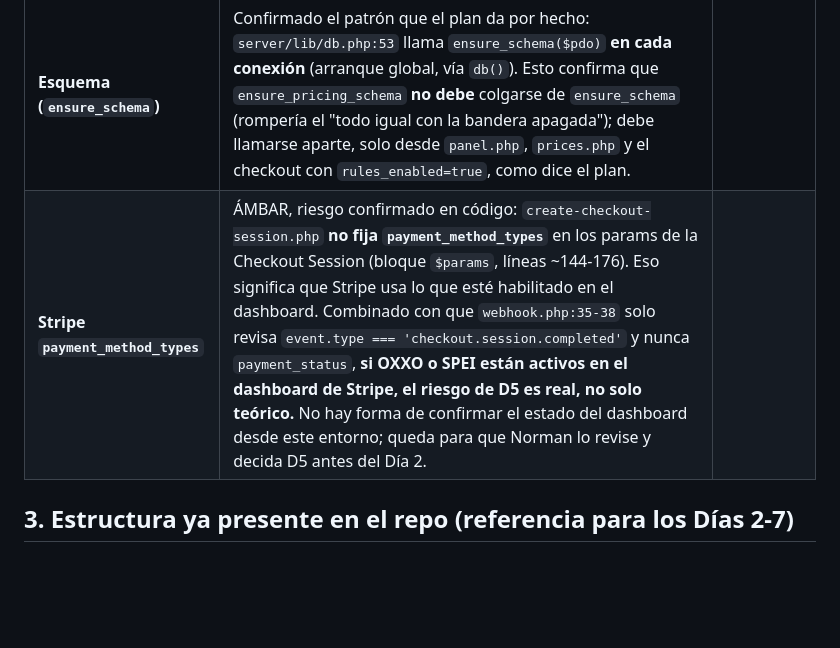
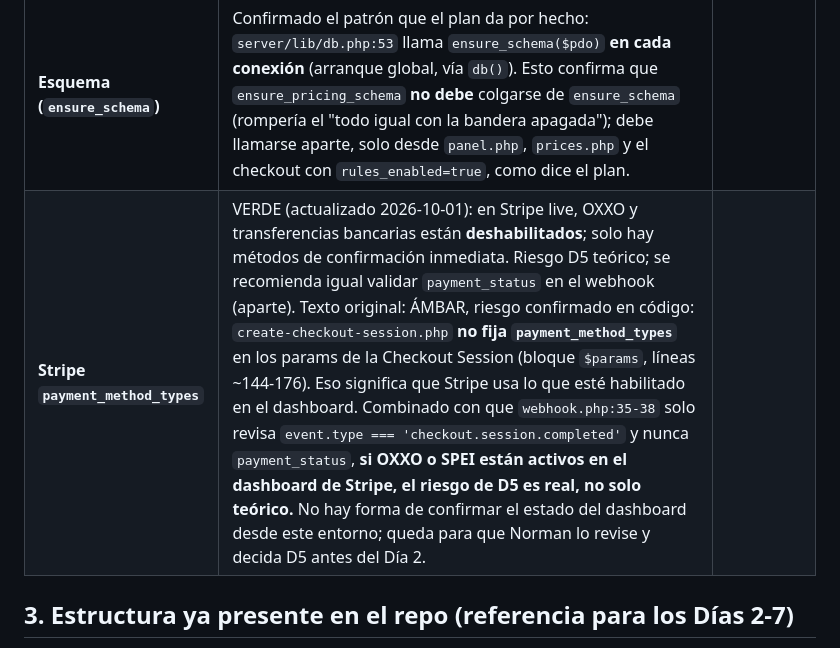
Before and after one commit to easymktok-ops/repo, a Markdown page: docs/preflight-tarifas.md, the part around the change. GitHub-like rendering; blank space fills up the shorter version.

```diff
--- a/docs/preflight-tarifas.md
+++ b/docs/preflight-tarifas.md
@@ -37,7 +37,7 @@ puntualmente estas y coinciden con el contenido citado:
 | **PHP del hosting** | VERDE (actualizado 2026-10-01): el usuario confirma **PHP 8.3** en Webempresa con `pdo_sqlite` y `mbstring` activos. Texto original: ÁMBAR — **no confirmable desde esta sesión.** No hay acceso al panel de Webempresa. El código actual **no usa** ninguna sintaxis incompatible con 7.4 (`match`, `str_contains`, `?->`, `enum`, `readonly`, separadores numéricos): `grep` sobre `server/**/*.php` no encontró ninguna. Se trata como piso 7.4 tal como pide el plan, y la confirmación real queda pendiente de que Norman la haga en el panel del hosting antes de escribir PHP nuevo. |
 | **Despliegue** | VERDE. `.github/workflows/deploy.yml:29-32`: `on.push.branches: [claude/aerodiverti-platform-xajbkz]` más `workflow_dispatch`. Un push a `feat/tarifas-temporada` (o a `claude/aerodiverti-seasonal-pricing-d7z472`) **no dispara** el workflow. El `exclude` del mirror FTP (líneas 191-192) ya protege `server/` y `.htaccess`; falta agregar ahí `server/cli`, `server/dev` y `server/tests` cuando existan (Día 2-3), y confirmar que el ZIP de la vía rápida (líneas 98-103, `zip -r dist/`) tampoco los incluye, porque solo empaqueta `dist/`, así que por diseño ya quedan fuera mientras vivan bajo `server/`. |
 | **Esquema (`ensure_schema`)** | Confirmado el patrón que el plan da por hecho: `server/lib/db.php:53` llama `ensure_schema($pdo)` **en cada conexión** (arranque global, vía `db()`). Esto confirma que `ensure_pricing_schema` **no debe** colgarse de `ensure_schema` (rompería el "todo igual con la bandera apagada"); debe llamarse aparte, solo desde `panel.php`, `prices.php` y el checkout con `rules_enabled=true`, como dice el plan. |
-| **Stripe `payment_method_types`** | ÁMBAR, riesgo confirmado en código: `create-checkout-session.php` **no fija `payment_method_types`** en los params de la Checkout Session (bloque `$params`, líneas ~144-176). Eso significa que Stripe usa lo que esté habilitado en el dashboard. Combinado con que `webhook.php:35-38` solo revisa `event.type === 'checkout.session.completed'` y nunca `payment_status`, **si OXXO o SPEI están activos en el dashboard de Stripe, el riesgo de D5 es real, no solo teórico.** No hay forma de confirmar el estado del dashboard desde este entorno; queda para que Norman lo revise y decida D5 antes del Día 2. |
+| **Stripe `payment_method_types`** | VERDE (actualizado 2026-10-01): en Stripe live, OXXO y transferencias bancarias están **deshabilitados**; solo hay métodos de confirmación inmediata. Riesgo D5 teórico; se recomienda igual validar `payment_status` en el webhook (aparte). Texto original: ÁMBAR, riesgo confirmado en código: `create-checkout-session.php` **no fija `payment_method_types`** en los params de la Checkout Session (bloque `$params`, líneas ~144-176). Eso significa que Stripe usa lo que esté habilitado en el dashboard. Combinado con que `webhook.php:35-38` solo revisa `event.type === 'checkout.session.completed'` y nunca `payment_status`, **si OXXO o SPEI están activos en el dashboard de Stripe, el riesgo de D5 es real, no solo teórico.** No hay forma de confirmar el estado del dashboard desde este entorno; queda para que Norman lo revise y decida D5 antes del Día 2. |
 
 ## 3. Estructura ya presente en el repo (referencia para los Días 2-7)
 
```
Also changed, not shown: docs/HANDOFF.md (+1 -1 lines).
